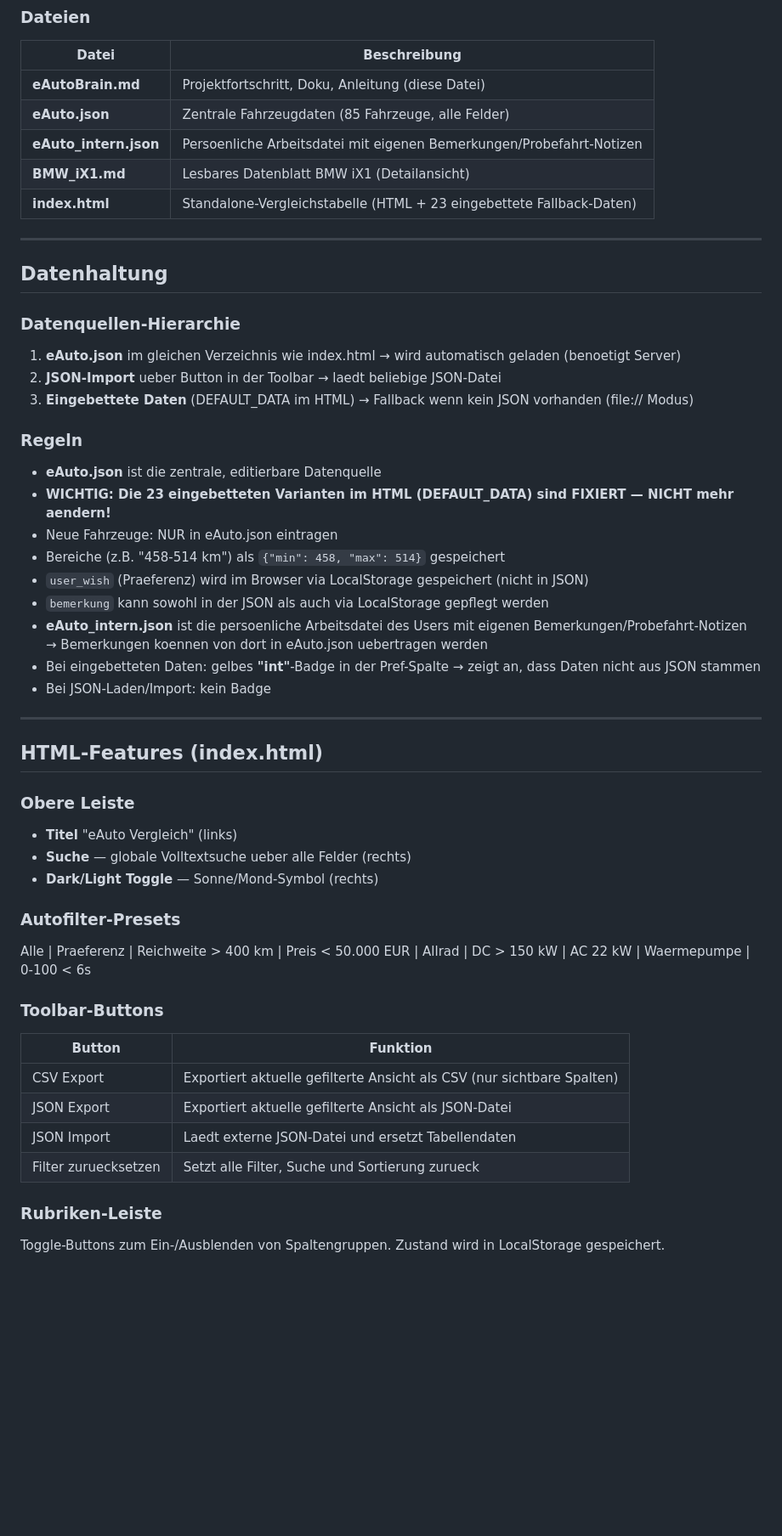
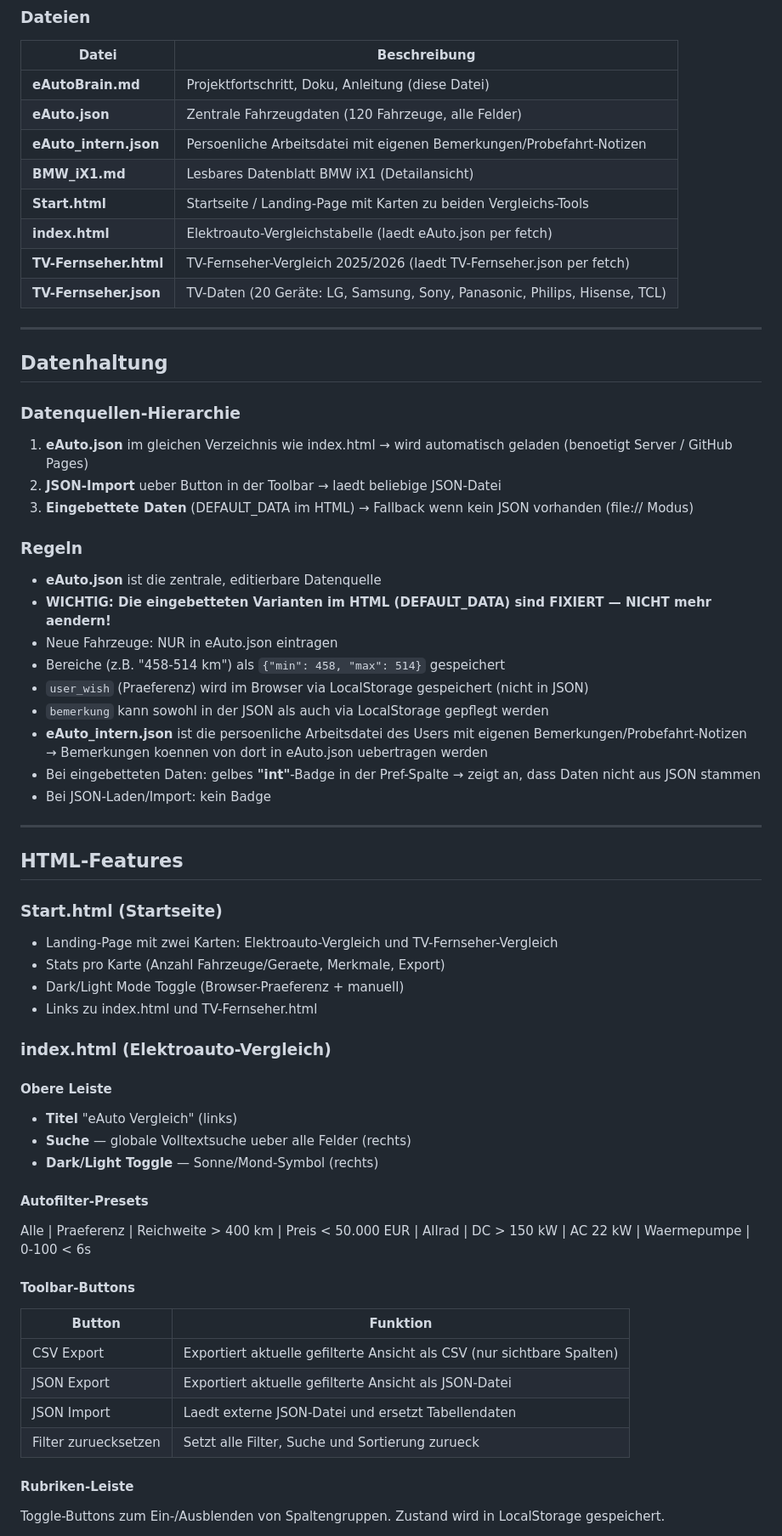
Before and after one commit to tschelle/eAuto, a Markdown page: eAutoBrain.md, the part around one of its changes. Shown at 85% size. GitHub-like rendering; blank space fills up the shorter version.

Commit message:
Update eAutoBrain.md: 120 Fahrzeuge, neue Felder, TV-Seite, aktuelle URLs

```diff
--- a/eAutoBrain.md
+++ b/eAutoBrain.md
@@ -42,23 +42,26 @@ Detailliertes Datenblatt (Markdown):
 | Datei | Beschreibung |
 |---|---|
 | **eAutoBrain.md** | Projektfortschritt, Doku, Anleitung (diese Datei) |
-| **eAuto.json** | Zentrale Fahrzeugdaten (85 Fahrzeuge, alle Felder) |
+| **eAuto.json** | Zentrale Fahrzeugdaten (120 Fahrzeuge, alle Felder) |
 | **eAuto_intern.json** | Persoenliche Arbeitsdatei mit eigenen Bemerkungen/Probefahrt-Notizen |
 | **BMW_iX1.md** | Lesbares Datenblatt BMW iX1 (Detailansicht) |
-| **index.html** | Standalone-Vergleichstabelle (HTML + 23 eingebettete Fallback-Daten) |
+| **Start.html** | Startseite / Landing-Page mit Karten zu beiden Vergleichs-Tools |
+| **index.html** | Elektroauto-Vergleichstabelle (laedt eAuto.json per fetch) |
+| **TV-Fernseher.html** | TV-Fernseher-Vergleich 2025/2026 (laedt TV-Fernseher.json per fetch) |
+| **TV-Fernseher.json** | TV-Daten (20 Geräte: LG, Samsung, Sony, Panasonic, Philips, Hisense, TCL) |
 
 ---
 
 ## Datenhaltung
 
 ### Datenquellen-Hierarchie
-1. **eAuto.json** im gleichen Verzeichnis wie index.html → wird automatisch geladen (benoetigt Server)
+1. **eAuto.json** im gleichen Verzeichnis wie index.html → wird automatisch geladen (benoetigt Server / GitHub Pages)
 2. **JSON-Import** ueber Button in der Toolbar → laedt beliebige JSON-Datei
 3. **Eingebettete Daten** (DEFAULT_DATA im HTML) → Fallback wenn kein JSON vorhanden (file:// Modus)
 
 ### Regeln
 - **eAuto.json** ist die zentrale, editierbare Datenquelle
-- **WICHTIG: Die 23 eingebetteten Varianten im HTML (DEFAULT_DATA) sind FIXIERT — NICHT mehr aendern!**
+- **WICHTIG: Die eingebetteten Varianten im HTML (DEFAULT_DATA) sind FIXIERT — NICHT mehr aendern!**
 - Neue Fahrzeuge: NUR in eAuto.json eintragen
 - Bereiche (z.B. "458-514 km") als `{"min": 458, "max": 514}` gespeichert
 - `user_wish` (Praeferenz) wird im Browser via LocalStorage gespeichert (nicht in JSON)
@@ -69,17 +72,25 @@ Detailliertes Datenblatt (Markdown):
 
 ---
 
-## HTML-Features (index.html)
+## HTML-Features
 
-### Obere Leiste
+### Start.html (Startseite)
+- Landing-Page mit zwei Karten: Elektroauto-Vergleich und TV-Fernseher-Vergleich
+- Stats pro Karte (Anzahl Fahrzeuge/Geraete, Merkmale, Export)
+- Dark/Light Mode Toggle (Browser-Praeferenz + manuell)
+- Links zu index.html und TV-Fernseher.html
+
+### index.html (Elektroauto-Vergleich)
+
+#### Obere Leiste
 - **Titel** "eAuto Vergleich" (links)
 - **Suche** — globale Volltextsuche ueber alle Felder (rechts)
 - **Dark/Light Toggle** — Sonne/Mond-Symbol (rechts)
 
-### Autofilter-Presets
+#### Autofilter-Presets
 Alle | Praeferenz | Reichweite > 400 km | Preis < 50.000 EUR | Allrad | DC > 150 kW | AC 22 kW | Waermepumpe | 0-100 < 6s
 
-### Toolbar-Buttons
+#### Toolbar-Buttons
 | Button | Funktion |
 |---|---|
 | CSV Export | Exportiert aktuelle gefilterte Ansicht als CSV (nur sichtbare Spalten) |
@@ -87,7 +98,7 @@ Alle | Praeferenz | Reichweite > 400 km | Preis < 50.000 EUR | Allrad | DC > 150
 | JSON Import | Laedt externe JSON-Datei und ersetzt Tabellendaten |
 | Filter zuruecksetzen | Setzt alle Filter, Suche und Sortierung zurueck |
 
-### Rubriken-Leiste
+#### Rubriken-Leiste
 Toggle-Buttons zum Ein-/Ausblenden von Spaltengruppen. Zustand wird in LocalStorage gespeichert.
 - **Alle** — blendet alle Gruppen ein (deaktiviert "Keine")
 - **Keine** — blendet alle Gruppen aus, nur Pref/Modell/Marke/Segment/Link/Bemerkung bleiben (deaktiviert "Alle")
```
Also changed, not shown: other parts of eAutoBrain.md (+50 -31 lines).
